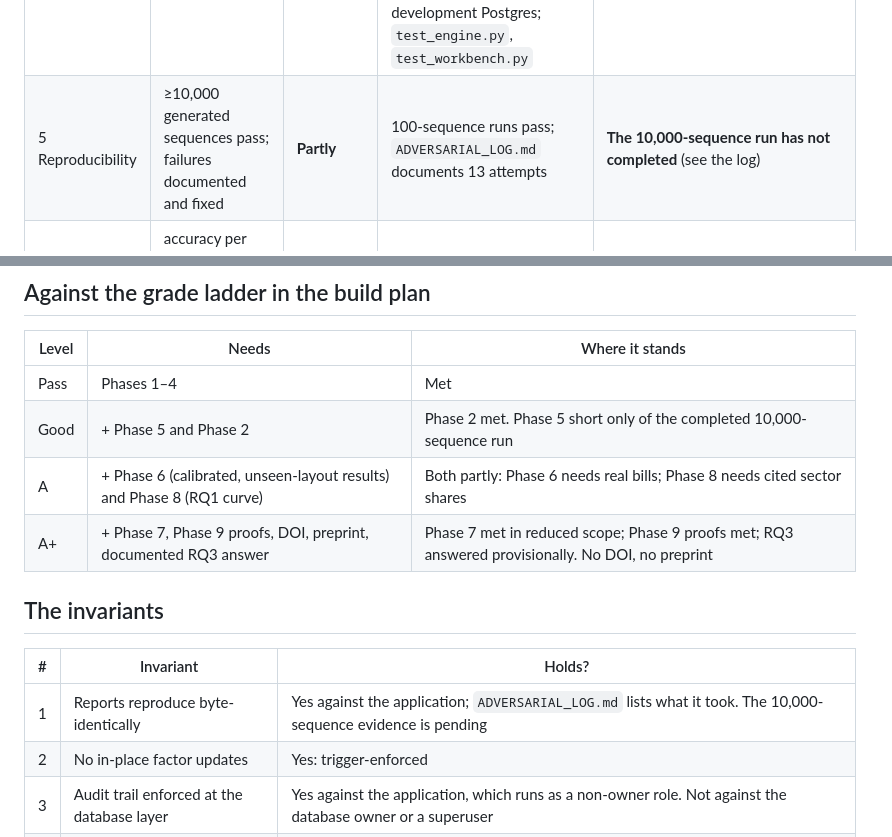
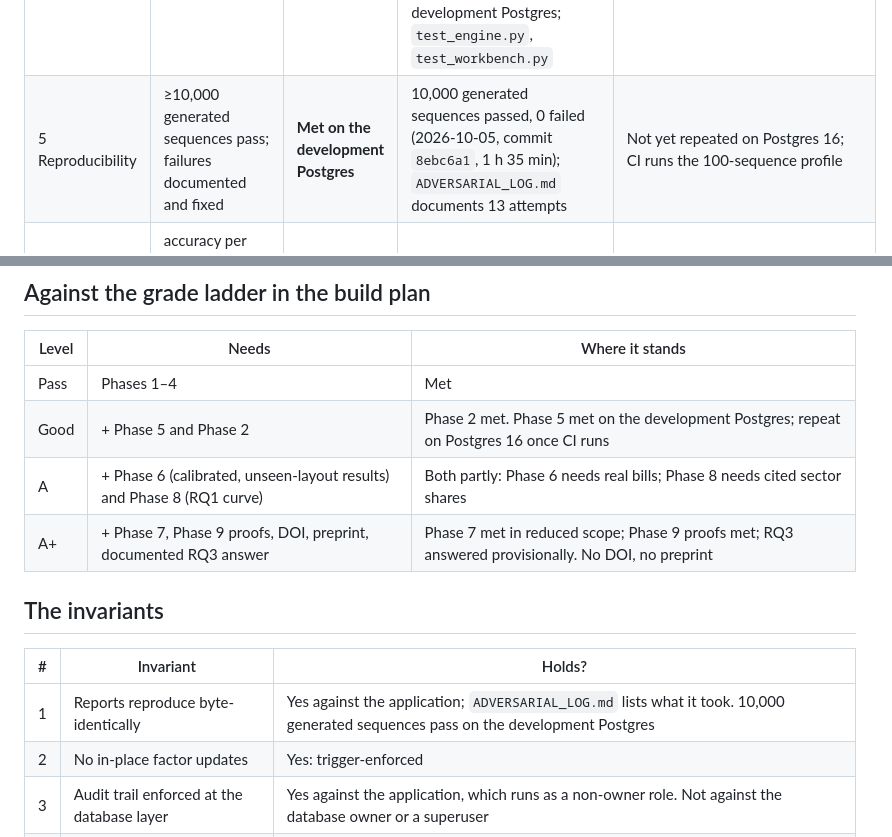
Before and after one commit to Shreyaskale7/CarbonX, a Markdown page: docs/STATUS.md, 2 parts joined by grey strips. GitHub-like rendering.

```diff
--- a/docs/STATUS.md
+++ b/docs/STATUS.md
@@ -17,7 +17,7 @@ has not been pushed.
 | 2 CEA ingest, RQ2 | every version loaded with hash and URL; year-on-year table; checkpoints | **Met** | `data/cea/`, `RQ2_RESULTS.md`, `test_cea_registry.py` | Plan named a notebook; a script generates the table instead |
 | 3 Type system | `kWh × tCO2e/MWh` → tCO2e; wrong unit rejected; property test; `mypy --strict` | **Met**, with one correction | `test_units.py`, `TYPE_SOUNDNESS.md` | The plan's "`kWh × tCO2e/litre` raises" is wrong as stated: the error is in *declaring* the result tCO2e. Documented |
 | 4 Vertical slice | a newcomer runs `reproduce.sh`, uploads a bill, walks the chain | **Met** | walked in a browser at `5728e7c`, and again on 2026-10-05 with every panel (provenance, policy attestation, reports with verify, coverage, review queue, exceptions, fuel entry) against the development Postgres; `test_engine.py`, `test_workbench.py` | The second walk-through used the development Postgres, not Docker |
-| 5 Reproducibility | ≥10,000 generated sequences pass; failures documented and fixed | **Partly** | 100-sequence runs pass; `ADVERSARIAL_LOG.md` documents 13 attempts | **The 10,000-sequence run has not completed** (see the log) |
+| 5 Reproducibility | ≥10,000 generated sequences pass; failures documented and fixed | **Met on the development Postgres** | 10,000 generated sequences passed, 0 failed (2026-10-05, commit `8ebc6a1`, 1 h 35 min); `ADVERSARIAL_LOG.md` documents 13 attempts | Not yet repeated on Postgres 16; CI runs the 100-sequence profile |
 | 6 Extraction | accuracy per DISCOM, seen vs unseen; beats baseline on unseen; ECE before/after; calibrated confidence stored | **Partly, on synthetic data** | `EXTRACTION_RESULTS.md`: unseen test layouts 33.3% vs baseline 0% | **No real bills.** One modelled field; period and meter id by rules only. Confidence is *not* calibrated on unseen layouts (ECE 0.347), so the stored confidence does not meet invariant 6 |
 | 7 Uncertainty | correlated band wider than naive, quantified; every variance traced, nothing invented | **Met, in reduced scope** | `test_uncertainty.py` (wider by √3); `UNCERTAINTY.md` | Fuel factors only. Grid factor, activity data and extraction carry no uncertainty, by invariant 6 |
 | 8 Materiality, RQ1 | per-sector curve with cited Scope 1/2 splits | **Partly** | engine: `test_materiality.py`; `RQ1_RESULTS.md` (sector-agnostic curve) | **No sector rows**: `data/sector_scope2_shares.csv` needs cited shares |
@@ -30,7 +30,7 @@ has not been pushed.
 | Level | Needs | Where it stands |
 |---|---|---|
 | Pass | Phases 1–4 | Met |
-| Good | + Phase 5 and Phase 2 | Phase 2 met. Phase 5 short only of the completed 10,000-sequence run |
+| Good | + Phase 5 and Phase 2 | Phase 2 met. Phase 5 met on the development Postgres; repeat on Postgres 16 once CI runs |
 | A | + Phase 6 (calibrated, unseen-layout results) and Phase 8 (RQ1 curve) | Both partly: Phase 6 needs real bills; Phase 8 needs cited sector shares |
 | A+ | + Phase 7, Phase 9 proofs, DOI, preprint, documented RQ3 answer | Phase 7 met in reduced scope; Phase 9 proofs met; RQ3 answered provisionally. No DOI, no preprint |
 
@@ -38,7 +38,7 @@ has not been pushed.
 
 | # | Invariant | Holds? |
 |---|---|---|
-| 1 | Reports reproduce byte-identically | Yes against the application; `ADVERSARIAL_LOG.md` lists what it took. The 10,000-sequence evidence is pending |
+| 1 | Reports reproduce byte-identically | Yes against the application; `ADVERSARIAL_LOG.md` lists what it took. 10,000 generated sequences pass on the development Postgres |
 | 2 | No in-place factor updates | Yes: trigger-enforced |
 | 3 | Audit trail enforced at the database layer | Yes against the application, which runs as a non-owner role. Not against the database owner or a superuser |
 | 4 | Dimensional soundness | Yes for the calculation language; eight documented escape hatches |
```
Also changed, not shown: docs/ADVERSARIAL_LOG.md (+10 -1 lines).
